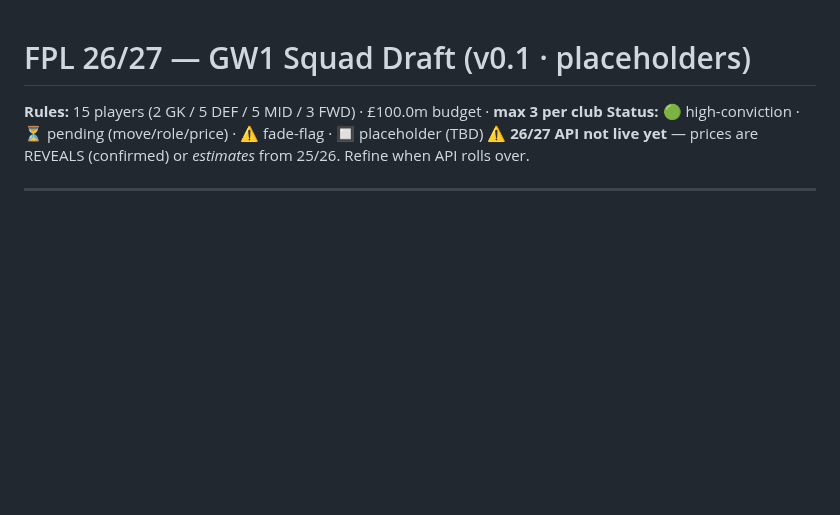
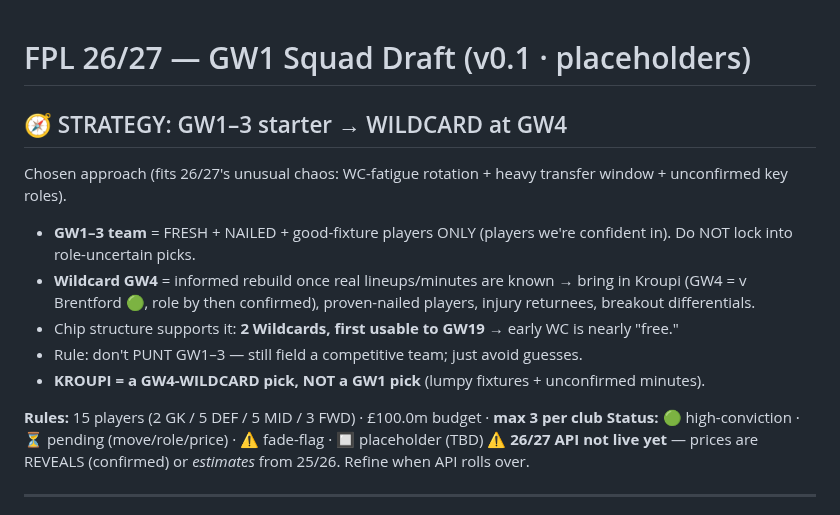
Before and after one commit to rneves2005-dotcom/fpl-dashboard, a Markdown page: gw1_draft.md, the part around the change. Drawn GitHub-style; blank space fills up the shorter version.

Commit message:
GW1 draft: adopt GW1-3 starter -> Wildcard GW4 strategy (fits 26/27 chaos; Kroupi becomes a WC4 pick not GW1)

```diff
--- a/gw1_draft.md
+++ b/gw1_draft.md
@@ -1,4 +1,13 @@
 # FPL 26/27 — GW1 Squad Draft (v0.1 · placeholders)
+
+## 🧭 STRATEGY: GW1–3 starter → WILDCARD at GW4
+Chosen approach (fits 26/27's unusual chaos: WC-fatigue rotation + heavy transfer window + unconfirmed key roles).
+- **GW1–3 team** = FRESH + NAILED + good-fixture players ONLY (players we're confident in). Do NOT lock into role-uncertain picks.
+- **Wildcard GW4** = informed rebuild once real lineups/minutes are known → bring in Kroupi (GW4 = v Brentford 🟢, role by then confirmed), proven-nailed players, injury returnees, breakout differentials.
+- Chip structure supports it: **2 Wildcards, first usable to GW19** → early WC is nearly "free."
+- Rule: don't PUNT GW1–3 — still field a competitive team; just avoid guesses.
+- **KROUPI = a GW4-WILDCARD pick, NOT a GW1 pick** (lumpy fixtures + unconfirmed minutes).
+
 
 **Rules:** 15 players (2 GK / 5 DEF / 5 MID / 3 FWD) · £100.0m budget · **max 3 per club**
 **Status:** 🟢 high-conviction · ⏳ pending (move/role/price) · ⚠️ fade-flag · 🔲 placeholder (TBD)
```
